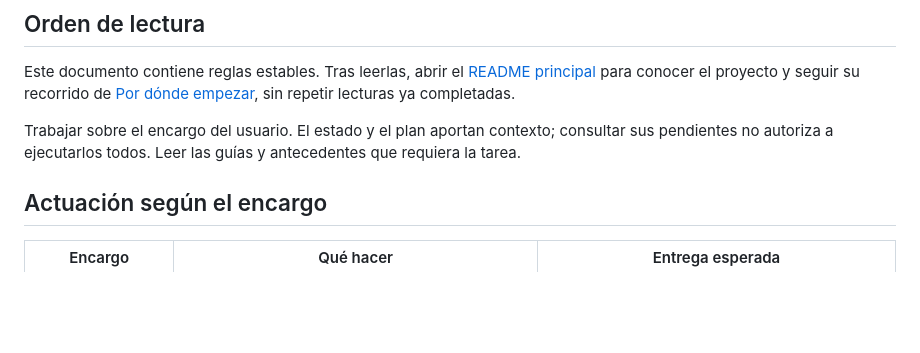
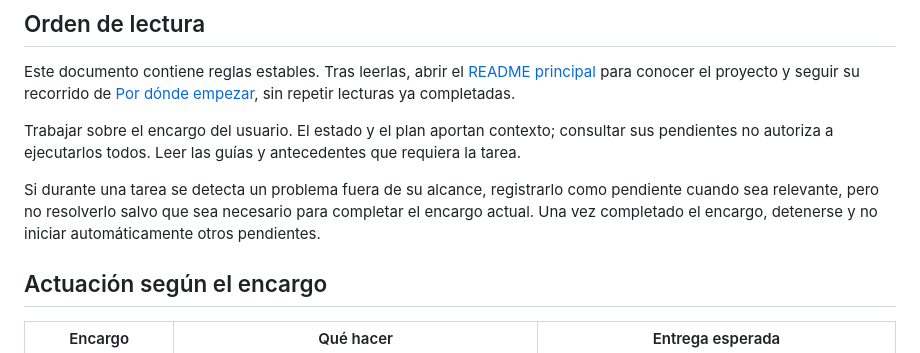
Before and after one commit to miguelcruz7/kame, a Markdown page: AGENTS.md, the part around the change. Rendered like a GitHub page; blank space fills up the shorter version.

Commit message:
Document scope boundary for task work (#4)

```diff
--- a/AGENTS.md
+++ b/AGENTS.md
@@ -5,6 +5,8 @@
 Este documento contiene reglas estables. Tras leerlas, abrir el [README principal](README.md) para conocer el proyecto y seguir su recorrido de [Por dónde empezar](README.md#por-dónde-empezar), sin repetir lecturas ya completadas.
 
 Trabajar sobre el encargo del usuario. El estado y el plan aportan contexto; consultar sus pendientes no autoriza a ejecutarlos todos. Leer las guías y antecedentes que requiera la tarea.
+
+Si durante una tarea se detecta un problema fuera de su alcance, registrarlo como pendiente cuando sea relevante, pero no resolverlo salvo que sea necesario para completar el encargo actual. Una vez completado el encargo, detenerse y no iniciar automáticamente otros pendientes.
 
 ## Actuación según el encargo
 
```
